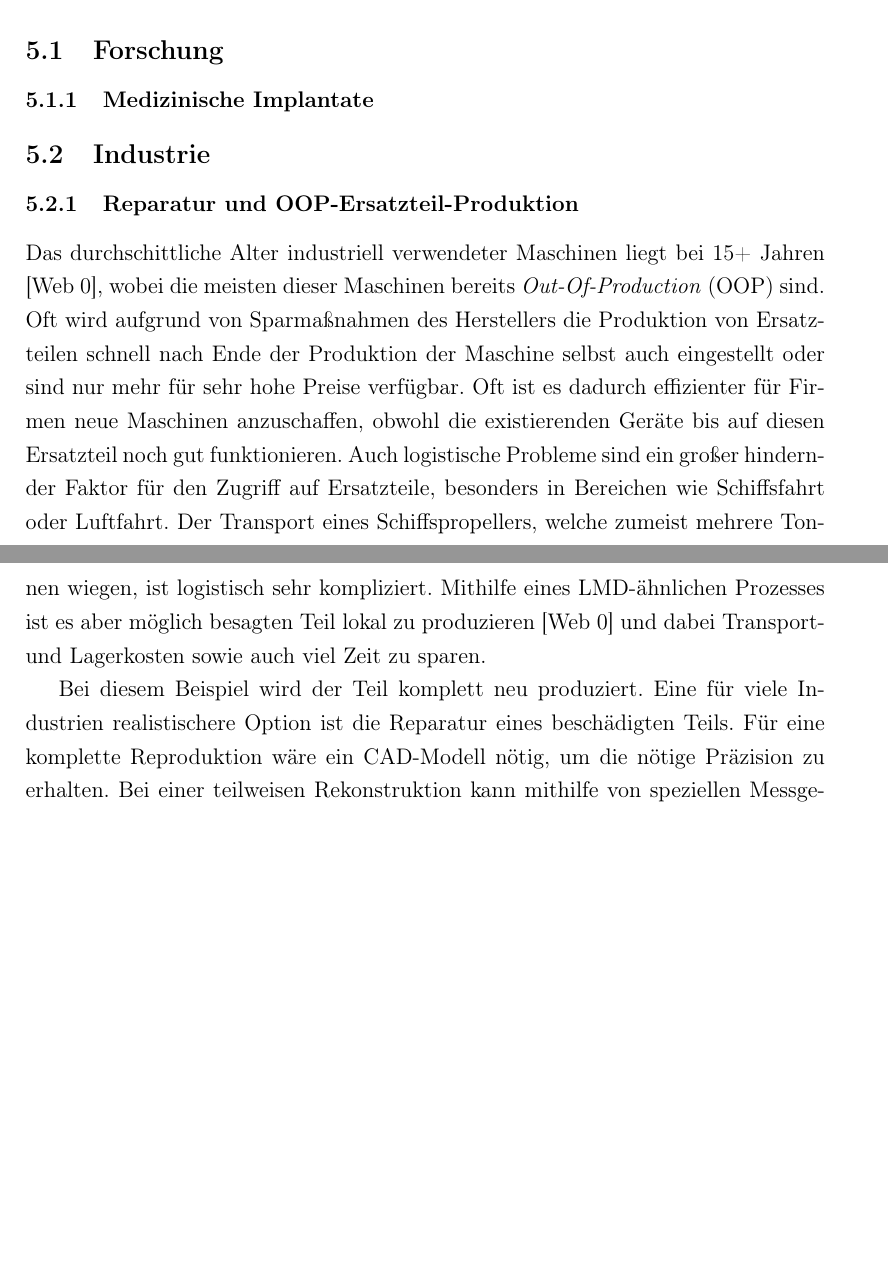
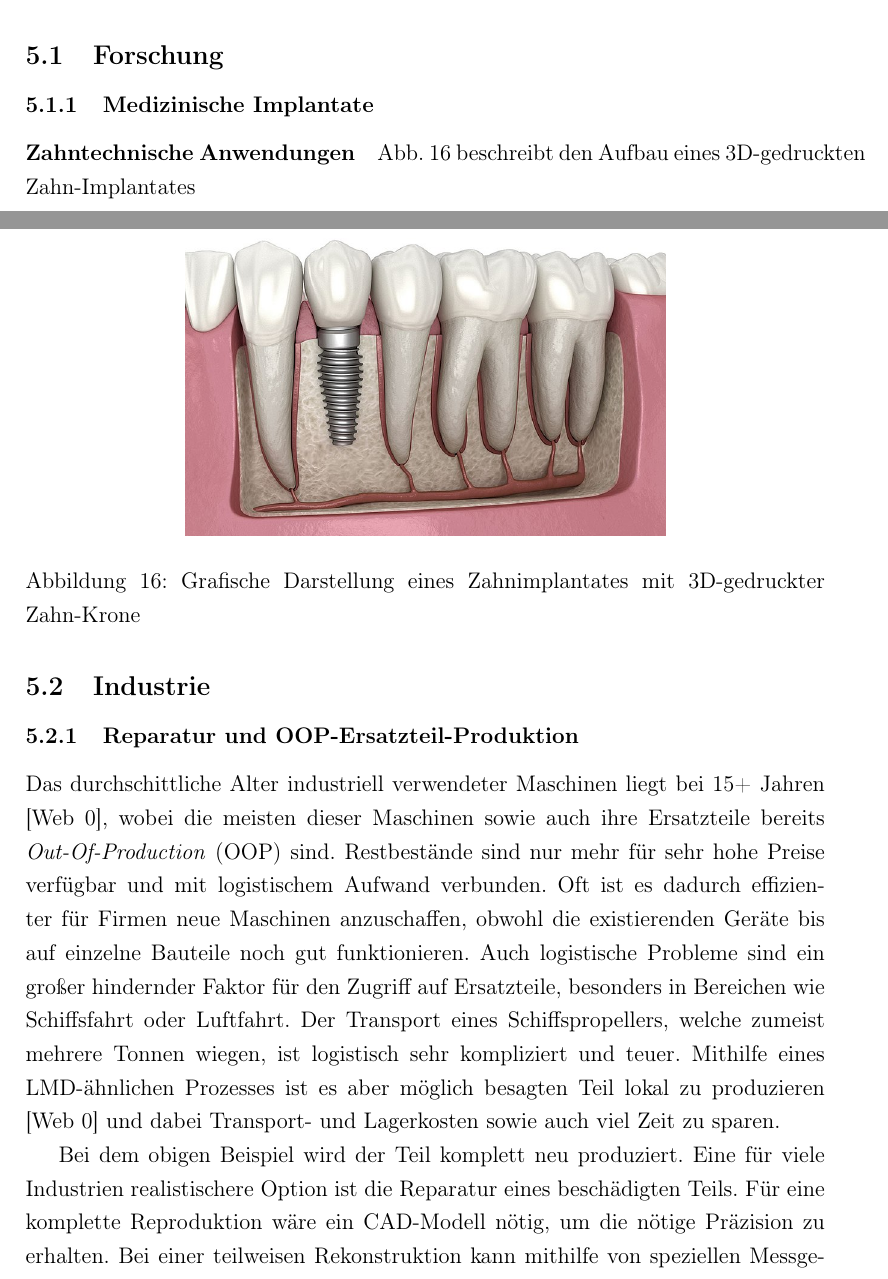
Before and after one commit to simonwoegerb/vwa, a LaTeX document (main.tex, which reads chapters/5.tex, glossary.tex): two parts of pages 14 and 15 of 21 before the commit and two parts of pages 14 and 15 of 22 after it, joined at a grey line, cut so that both start at the same text, the shorter picture padded with empty space. Compiled offline with pdfLaTeX.

Commit message:
expanded chapter 5

```diff
--- a/chapters/5.tex
+++ b/chapters/5.tex
@@ -13,22 +13,31 @@ Wie aus Abb. \ref{img:search_5} erkennbar ist, ist die Nachfrage und Forschung f
 \begin{figure}[H]
 	\centering
 	\includegraphics[width=1\textwidth]{am_shares}
-	\ccaption{Anteile verschiedener Anwendungsgebiete im \acrshort{am} (Stand 2017)}{Grafik von \protect\cite{app11031213} entnommen}
+	\ccaption{Anteile verschiedener Anwendungsgebiete im \acrshort{am} (Stand 2017) }{Grafik von \protect\cite{app11031213} entnommen}
 	\label{img:am_shares}
 \end{figure}
 \subsection{Forschung}
 \subsubsection{Medizinische Implantate}
+\paragraph{Zahntechnische Anwendungen}
+Abb. \ref{img:dental} beschreibt den Aufbau eines 3D-gedruckten Zahn-Implantates
+\begin{figure}[H]
+	\centering
+	\includegraphics[width=.6\textwidth]{dental}
+	\ccaption{Grafische Darstellung eines Zahnimplantates mit 3D-gedruckter Zahn-Krone}{https://upload.wikimedia.org/wikipedia/commons/1/1d/Dental-implant-illustration.jpg}
+	\label{img:dental}
+\end{figure}
+
 \subsection{Industrie}
 \subsubsection{Reparatur und OOP-Ersatzteil-Produktion}
-Das durchschittliche Alter industriell verwendeter Maschinen liegt bei 15+ Jahren \parencite{lifespan_1}, wobei die meisten dieser Maschinen bereits \acrfull{oop} sind.
-Oft wird aufgrund von Sparmaßnahmen des Herstellers die Produktion von Ersatzteilen schnell nach Ende der Produktion der Maschine selbst auch eingestellt oder sind nur mehr für sehr hohe Preise verfügbar.
-Oft ist es dadurch effizienter für Firmen neue Maschinen anzuschaffen, obwohl die existierenden Geräte bis auf diesen Ersatzteil noch gut funktionieren.
-Auch logistische Probleme sind ein großer hindernder Faktor für den Zugriff auf Ersatzteile, besonders in Bereichen wie Schiffsfahrt oder Luftfahrt. Der Transport eines Schiffspropellers, welche zumeist mehrere Tonnen wiegen, ist logistisch sehr kompliziert.
+Das durchschittliche Alter industriell verwendeter Maschinen liegt bei 15+ Jahren \parencite{lifespan_1}, wobei die meisten dieser Maschinen sowie auch ihre Ersatzteile bereits \acrfull{oop} sind.
+Restbestände sind nur mehr für sehr hohe Preise verfügbar und mit logistischem Aufwand verbunden.
+Oft ist es dadurch effizienter für Firmen neue Maschinen anzuschaffen, obwohl die existierenden Geräte bis auf einzelne Bauteile noch gut funktionieren.
+Auch logistische Probleme sind ein großer hindernder Faktor für den Zugriff auf Ersatzteile, besonders in Bereichen wie Schiffsfahrt oder Luftfahrt. Der Transport eines Schiffspropellers, welche zumeist mehrere Tonnen wiegen, ist logistisch sehr kompliziert und teuer.
 Mithilfe eines LMD-ähnlichen Prozesses ist es aber möglich besagten Teil lokal zu produzieren \parencite{ship_1} und dabei Transport- und Lagerkosten sowie auch viel Zeit zu sparen.
 
-Bei diesem Beispiel wird der Teil komplett neu produziert.
+Bei dem obigen Beispiel wird der Teil komplett neu produziert.
 Eine für viele Industrien realistischere Option ist die Reparatur eines beschädigten Teils. Für eine komplette Reproduktion wäre ein \acrshort{cad}-Modell nötig, um die nötige Präzision zu erhalten.
-Bei einer teilweisen Rekonstruktion kann mithilfe von speziellen Messgeräten und Scannern die Impräzision des \acrshort{lmd}-Prozesses minimiert werden und im Nachhinein noch subtraktiv auf die genaue Spezifikation angepasst werden.
+Bei einer teilweisen Rekonstruktion kann mithilfe von speziellen Messgeräten und Scannern die Impräzision des \acrshort{lmd}-Prozesses minimiert werden und im Nachhinein noch mit Substratktiven Verfahren wie \acrfull{cnc} oder Drehen auf die genaue Spezifikation angepasst werden.
 \subsubsection{Leichtbauindustrie}
 
 \subsubsection{Automobil-Industrie}
--- a/glossary.tex
+++ b/glossary.tex
@@ -3,10 +3,9 @@
 \newacronym[description={Design-Verfahren für digitale 3D-Objekte}]{cad}{CAD}{\it{Computer Assisted Design}}
 \newacronym[description={Laser-basiertes Pulverbett-Verfahren im AM}]{slm}{SLM}{\it{Selective Laser Melting}}
 \newacronym[description={Nicht mehr in Produktion (engl.)}]{oop}{OOP}{\it{Out-Of-Production}}
-
-
 \newacronym[description={Anderer Begriff für SLM}]{pbf}{PBF}{\it{Powder-Bed-Fusion}}
 \newacronym[description={Schweißraupen-basiertes Mehrachsiges 3D-Druck-Verfahren}]{lmd}{LMD}{\it{Laser Metal Deposition}}
+\newacronym[description={Automatische Bedienung einer Maschine durch einen Computer}]{cnc}{CNC}{\it{Computer Numerized Control}}
 \newglossaryentry{rp}{name={\it{Rapid Prototyping}}, description={schnelle Herstellung eines Bauteils oder einer Baugruppe nach 3D-CAD-Daten}}
 \newglossaryentry{prusaslicer}{name={\it{PrusaSlicer}}, description={Slicer für FDM-Drucker welcher im Rahmen dieser VWA zur visuellen Darstellung genutzt wurde}}
 \newglossaryentry{layerline}{
```
Also changed, not shown: README.md, img/dental.jpg (added).
